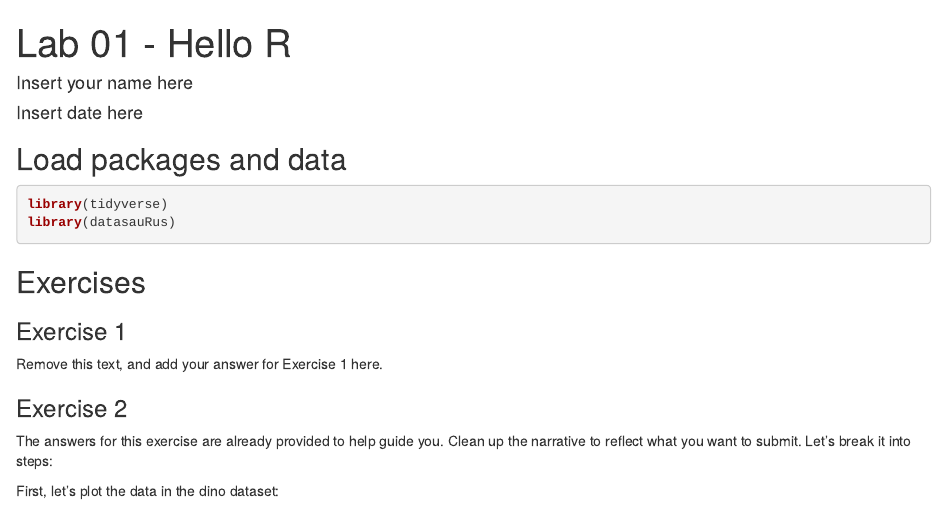
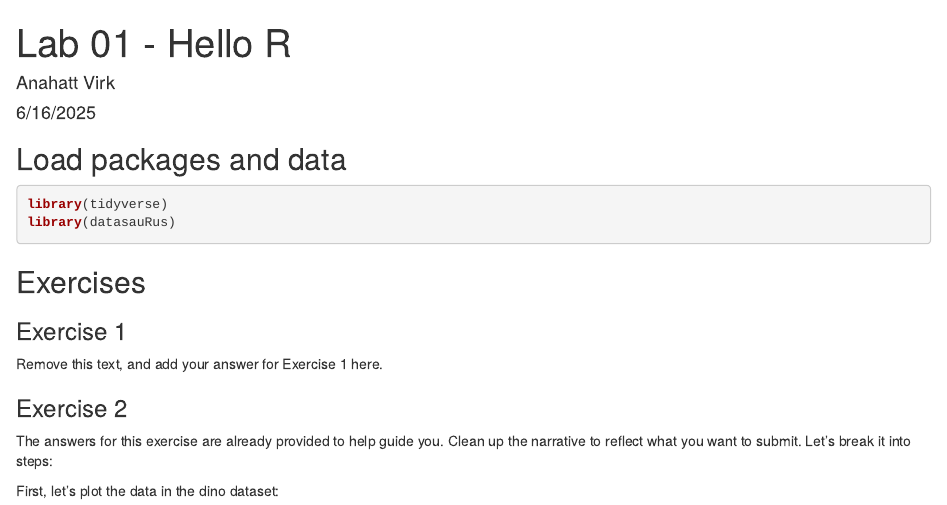
Before and after one commit to anahattvirkk/lab01, an R Markdown document (lab-01-hello-r.Rmd): the page in a window 1100 px wide, from its top. Rendered offline with R 4.5, knitr and Pandoc, with nearby package versions; some code elsewhere in the file could not run offline.

Commit message:
update author name

```diff
--- a/lab-01-hello-r.Rmd
+++ b/lab-01-hello-r.Rmd
@@ -1,7 +1,7 @@
 ---
 title: "Lab 01 - Hello R"
-author: "Insert your name here"
-date: "Insert date here"
+author: "Anahatt Virk"
+date: "6/16/2025"
 output:
   html_document:
     fig_height: 4
```
